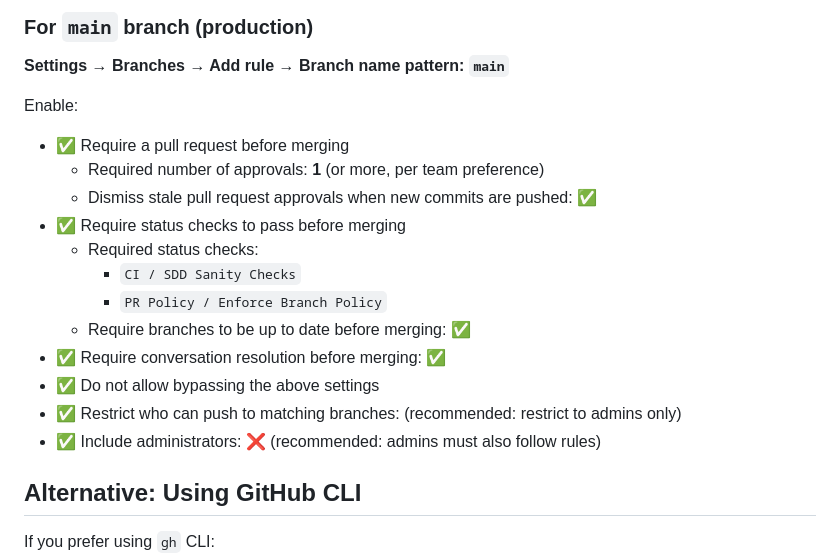
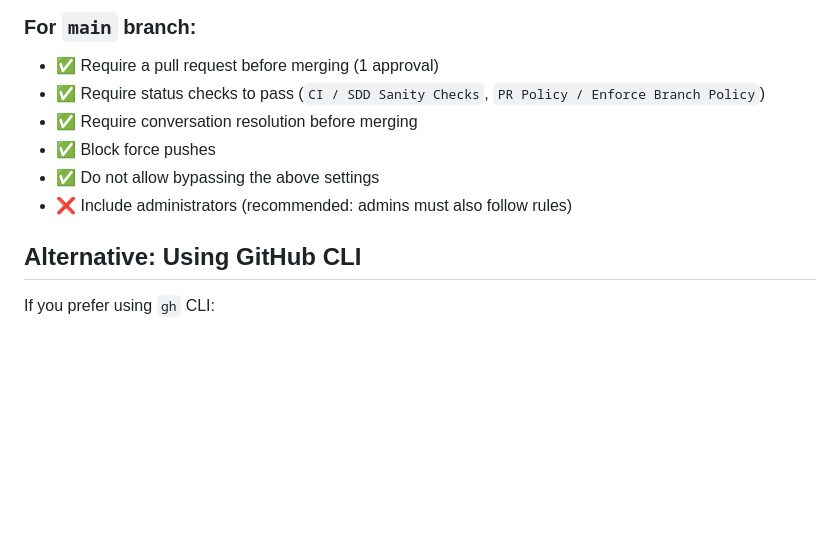
Before and after one commit to eskoubar95/guapo, a Markdown page: .github/BRANCH-PROTECTION.md, the part around one of its changes. GitHub-like rendering; blank space fills up the shorter version.

```diff
--- a/.github/BRANCH-PROTECTION.md
+++ b/.github/BRANCH-PROTECTION.md
@@ -23,21 +69,11 @@ Enable:
 
-### For `main` branch (production)
-
-**Settings → Branches → Add rule → Branch name pattern: `main`**
-
-Enable:
-- ✅ Require a pull request before merging
-  - Required number of approvals: **1** (or more, per team preference)
-  - Dismiss stale pull request approvals when new commits are pushed: ✅
-- ✅ Require status checks to pass before merging
-  - Required status checks:
-    - `CI / SDD Sanity Checks`
-    - `PR Policy / Enforce Branch Policy`
-  - Require branches to be up to date before merging: ✅
-- ✅ Require conversation resolution before merging: ✅
+### For `main` branch:
+- ✅ Require a pull request before merging (1 approval)
+- ✅ Require status checks to pass (`CI / SDD Sanity Checks`, `PR Policy / Enforce Branch Policy`)
+- ✅ Require conversation resolution before merging
+- ✅ Block force pushes
 - ✅ Do not allow bypassing the above settings
-- ✅ Restrict who can push to matching branches: (recommended: restrict to admins only)
-- ✅ Include administrators: ❌ (recommended: admins must also follow rules)
+- ❌ Include administrators (recommended: admins must also follow rules)
 
 ## Alternative: Using GitHub CLI
 
```
Also changed, not shown: other parts of .github/BRANCH-PROTECTION.md (+60 -14 lines).
